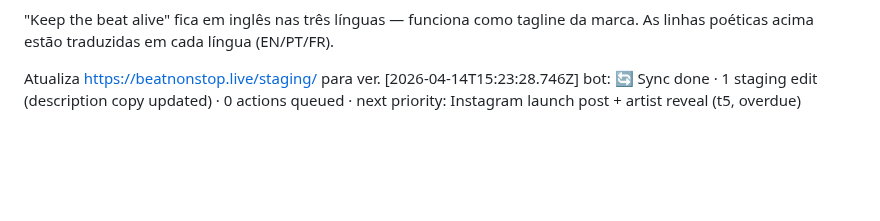
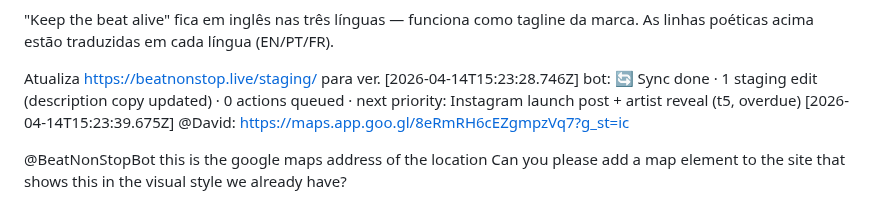
Before and after one commit to LiminalConsulting/BeatNonStop, a Markdown page: data/transcript.md, the part around the change. GitHub-like rendering; blank space fills up the shorter version.

Commit message:
transcript: @David

```diff
--- a/data/transcript.md
+++ b/data/transcript.md
@@ -250,3 +250,7 @@ Refresh https://beatnonstop.live/staging/ to see it.
 
 Atualiza https://beatnonstop.live/staging/ para ver.
 [2026-04-14T15:23:28.746Z] bot: 🔄 Sync done · 1 staging edit (description copy updated) · 0 actions queued · next priority: Instagram launch post + artist reveal (t5, overdue)
+[2026-04-14T15:23:39.675Z] @David: https://maps.app.goo.gl/8eRmRH6cEZgmpzVq7?g_st=ic
+
+@BeatNonStopBot this is the google maps address of the location
+Can you please add a map element to the site that shows this in the visual style we already have?
```
